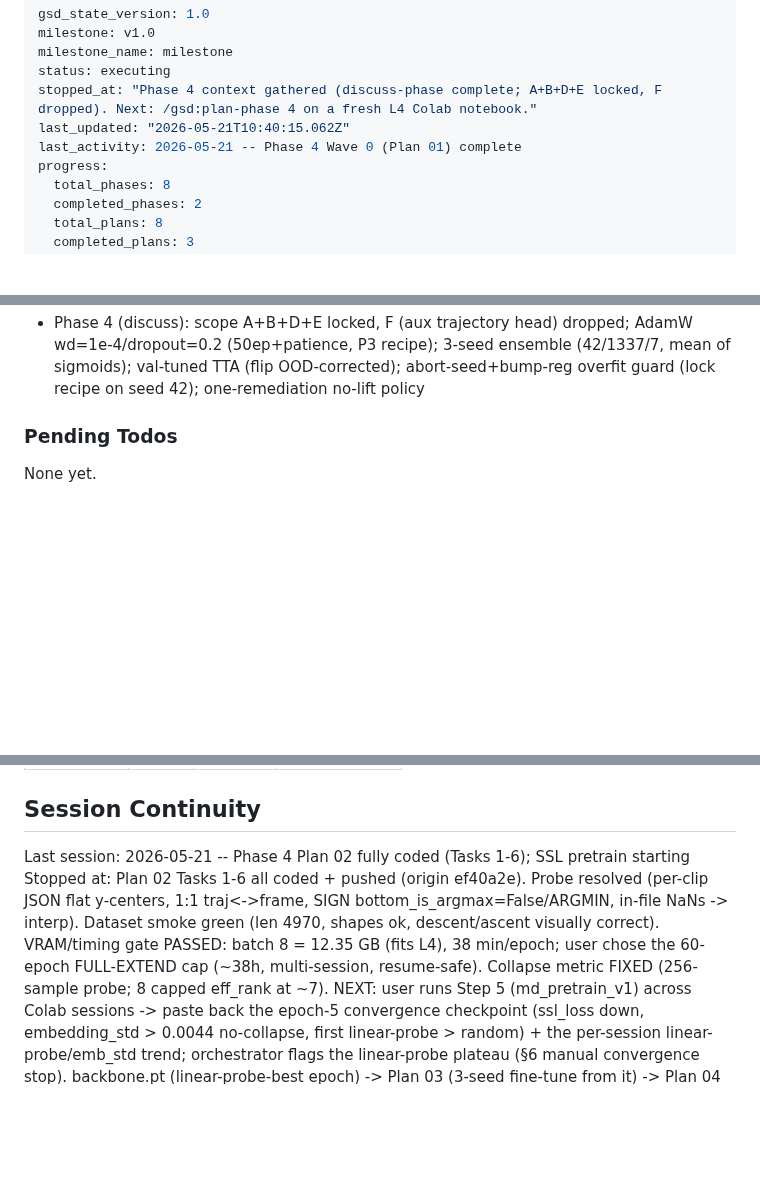
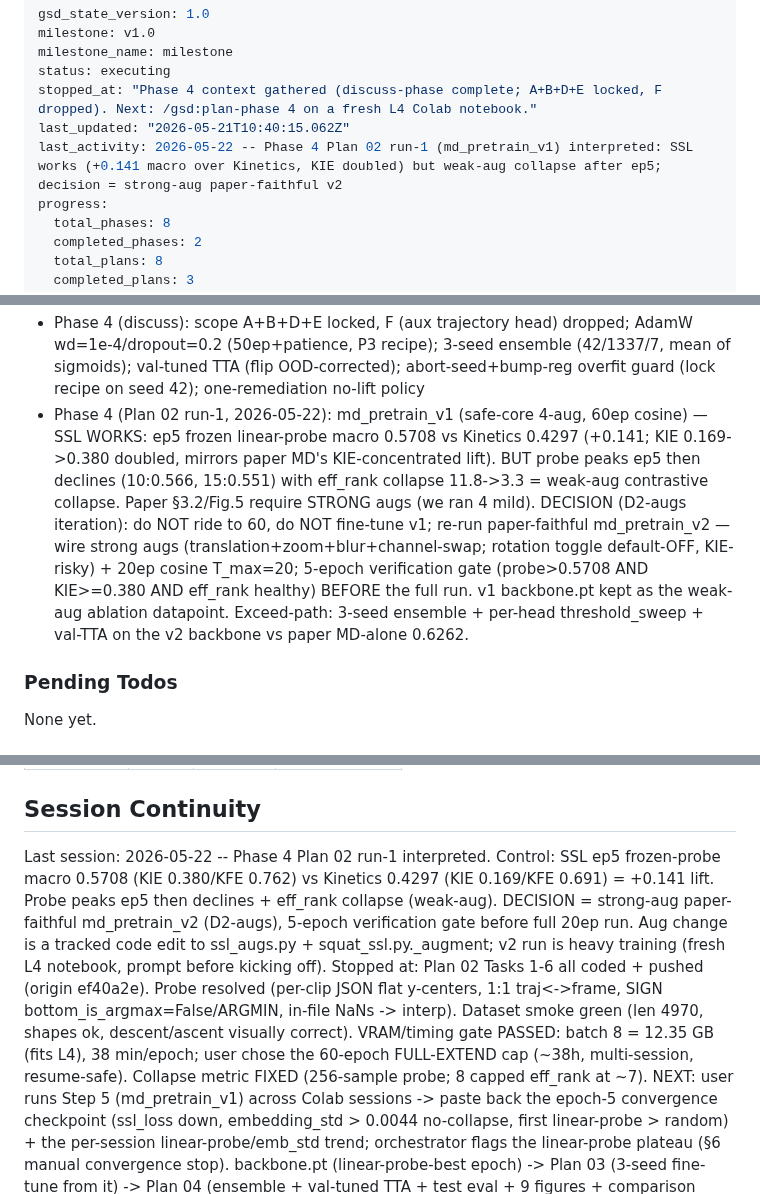
Before and after one commit to Ibrahim-Shahin1/fitnova, a Markdown page: .planning/STATE.md, 3 parts joined by grey strips. Rendered like a GitHub page; blank space fills up the shorter version.

Commit message:
docs(state): Plan 02 run-1 weak-aug collapse interpreted; decision = strong-aug v2
Control: SSL ep5 frozen-probe macro 0.5708 (KIE 0.380) vs Kinetics 0.4297 (KIE 0.169) =
+0.141 lift, KIE-concentrated (mirrors paper MD). But probe peaks ep5 then declines with
eff_rank collapse. Decision (D2-augs): re-run paper-faithful md_pretrain_v2 (strong augs,
20ep cosine), 5-epoch verification gate before the full run; v1 backbone.pt kept as the
weak-aug ablation datapoint.

Co-Authored-By: Claude Opus 4.7 (1M context) <noreply@anthropic.com>

```diff
--- a/.planning/STATE.md
+++ b/.planning/STATE.md
@@ -5,7 +5,7 @@ milestone_name: milestone
 status: executing
 stopped_at: "Phase 4 context gathered (discuss-phase complete; A+B+D+E locked, F dropped). Next: /gsd:plan-phase 4 on a fresh L4 Colab notebook."
 last_updated: "2026-05-21T10:40:15.062Z"
-last_activity: 2026-05-21 -- Phase 4 Wave 0 (Plan 01) complete
+last_activity: 2026-05-22 -- Phase 4 Plan 02 run-1 (md_pretrain_v1) interpreted: SSL works (+0.141 macro over Kinetics, KIE doubled) but weak-aug collapse after ep5; decision = strong-aug paper-faithful v2
 progress:
   total_phases: 8
   completed_phases: 2
@@ -78,6 +78,7 @@ Recent decisions affecting current work:
 - Phase 2 (deviation): F11 windowing test corrected to clustered indices `[100, 102, 104]` (full-span indices defeat windowing — original plan had `[0, 200, 403]`)
 - Phase 3: Supervised baseline closed — test KIE 0.286 / KFE 0.800 / macro 0.543 (within 2% of paper Kinetics row); end-to-end fine-tune overfits on 1136 clips → empirical motivation for Phase 4 SSL
 - Phase 4 (discuss): scope A+B+D+E locked, F (aux trajectory head) dropped; AdamW wd=1e-4/dropout=0.2 (50ep+patience, P3 recipe); 3-seed ensemble (42/1337/7, mean of sigmoids); val-tuned TTA (flip OOD-corrected); abort-seed+bump-reg overfit guard (lock recipe on seed 42); one-remediation no-lift policy
+- Phase 4 (Plan 02 run-1, 2026-05-22): md_pretrain_v1 (safe-core 4-aug, 60ep cosine) — SSL WORKS: ep5 frozen linear-probe macro 0.5708 vs Kinetics 0.4297 (+0.141; KIE 0.169->0.380 doubled, mirrors paper MD's KIE-concentrated lift). BUT probe peaks ep5 then declines (10:0.566, 15:0.551) with eff_rank collapse 11.8->3.3 = weak-aug contrastive collapse. Paper §3.2/Fig.5 require STRONG augs (we ran 4 mild). DECISION (D2-augs iteration): do NOT ride to 60, do NOT fine-tune v1; re-run paper-faithful md_pretrain_v2 — wire strong augs (translation+zoom+blur+channel-swap; rotation toggle default-OFF, KIE-risky) + 20ep cosine T_max=20; 5-epoch verification gate (probe>0.5708 AND KIE>=0.380 AND eff_rank healthy) BEFORE the full run. v1 backbone.pt kept as the weak-aug ablation datapoint. Exceed-path: 3-seed ensemble + per-head threshold_sweep + val-TTA on the v2 backbone vs paper MD-alone 0.6262.
 
 ### Pending Todos
 
@@ -97,6 +98,6 @@ Items acknowledged and carried forward from previous milestone close:
 
 ## Session Continuity
 
-Last session: 2026-05-21 -- Phase 4 Plan 02 fully coded (Tasks 1-6); SSL pretrain starting
+Last session: 2026-05-22 -- Phase 4 Plan 02 run-1 interpreted. Control: SSL ep5 frozen-probe macro 0.5708 (KIE 0.380/KFE 0.762) vs Kinetics 0.4297 (KIE 0.169/KFE 0.691) = +0.141 lift. Probe peaks ep5 then declines + eff_rank collapse (weak-aug). DECISION = strong-aug paper-faithful md_pretrain_v2 (D2-augs), 5-epoch verification gate before full 20ep run. Aug change is a tracked code edit to ssl_augs.py + squat_ssl.py._augment; v2 run is heavy training (fresh L4 notebook, prompt before kicking off).
 Stopped at: Plan 02 Tasks 1-6 all coded + pushed (origin ef40a2e). Probe resolved (per-clip JSON flat y-centers, 1:1 traj<->frame, SIGN bottom_is_argmax=False/ARGMIN, in-file NaNs -> interp). Dataset smoke green (len 4970, shapes ok, descent/ascent visually correct). VRAM/timing gate PASSED: batch 8 = 12.35 GB (fits L4), 38 min/epoch; user chose the 60-epoch FULL-EXTEND cap (~38h, multi-session, resume-safe). Collapse metric FIXED (256-sample probe; 8 capped eff_rank at ~7). NEXT: user runs Step 5 (md_pretrain_v1) across Colab sessions -> paste back the epoch-5 convergence checkpoint (ssl_loss down, embedding_std > 0.0044 no-collapse, first linear-probe > random) + the per-session linear-probe/emb_std trend; orchestrator flags the linear-probe plateau (§6 manual convergence stop). backbone.pt (linear-probe-best epoch) -> Plan 03 (3-seed fine-tune from it) -> Plan 04 (ensemble + val-tuned TTA + test eval + 9 figures + comparison chart).
 Resume file: .planning/phases/04-squat-motion-disentangling-ssl/04-02-PLAN.md
```
